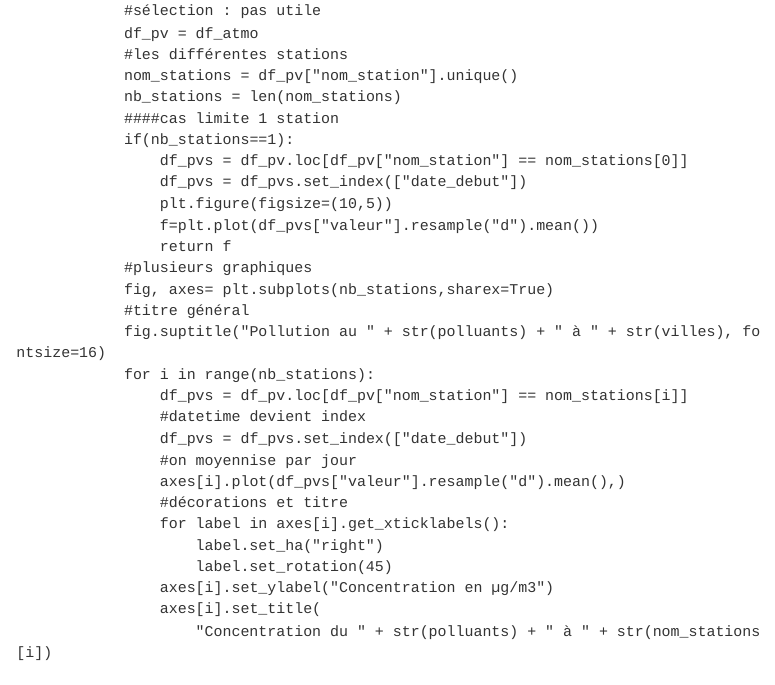
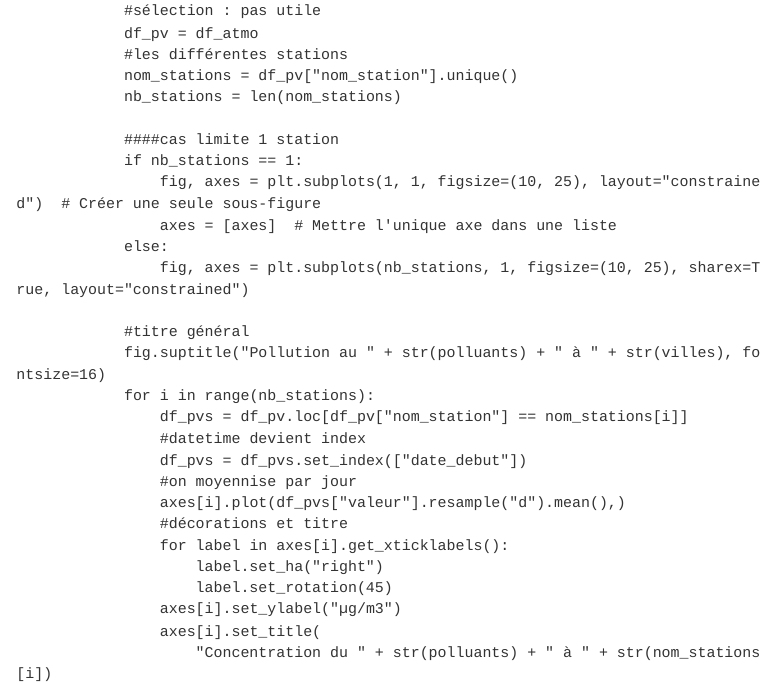
Before and after one commit to Thiziriinfo/HAX712X_group5_project, a Quarto document (q.qmd): the page in a window 1100 px wide, from 3180 px down. Rendered offline with R 4.5, knitr and Pandoc in place of Quarto, with nearby package versions; menus at the side of the page are left out.

Commit message:
modif q.qmd

```diff
--- a/q.qmd
+++ b/q.qmd
@@ -182,15 +182,14 @@ def server(input, output, session):
             #les différentes stations
             nom_stations = df_pv["nom_station"].unique()
             nb_stations = len(nom_stations)
+
             ####cas limite 1 station
-            if(nb_stations==1):
-                df_pvs = df_pv.loc[df_pv["nom_station"] == nom_stations[0]]
-                df_pvs = df_pvs.set_index(["date_debut"])
-                plt.figure(figsize=(10,5))
-                f=plt.plot(df_pvs["valeur"].resample("d").mean())
-                return f
-            #plusieurs graphiques
-            fig, axes= plt.subplots(nb_stations,sharex=True)
+            if nb_stations == 1:
+                fig, axes = plt.subplots(1, 1, figsize=(10, 25), layout="constrained")  # Créer une seule sous-figure
+                axes = [axes]  # Mettre l'unique axe dans une liste
+    	    else:
+                fig, axes = plt.subplots(nb_stations, 1, figsize=(10, 25), sharex=True, layout="constrained")
+
             #titre général
             fig.suptitle("Pollution au " + str(polluants) + " à " + str(villes), fontsize=16)
             for i in range(nb_stations):
@@ -203,7 +202,7 @@ def server(input, output, session):
                 for label in axes[i].get_xticklabels():
                     label.set_ha("right")
                     label.set_rotation(45)
-                axes[i].set_ylabel("Concentration en µg/m3")
+                axes[i].set_ylabel("µg/m3")
                 axes[i].set_title(
                     "Concentration du " + str(polluants) + " à " + str(nom_stations[i])
                 )
```
